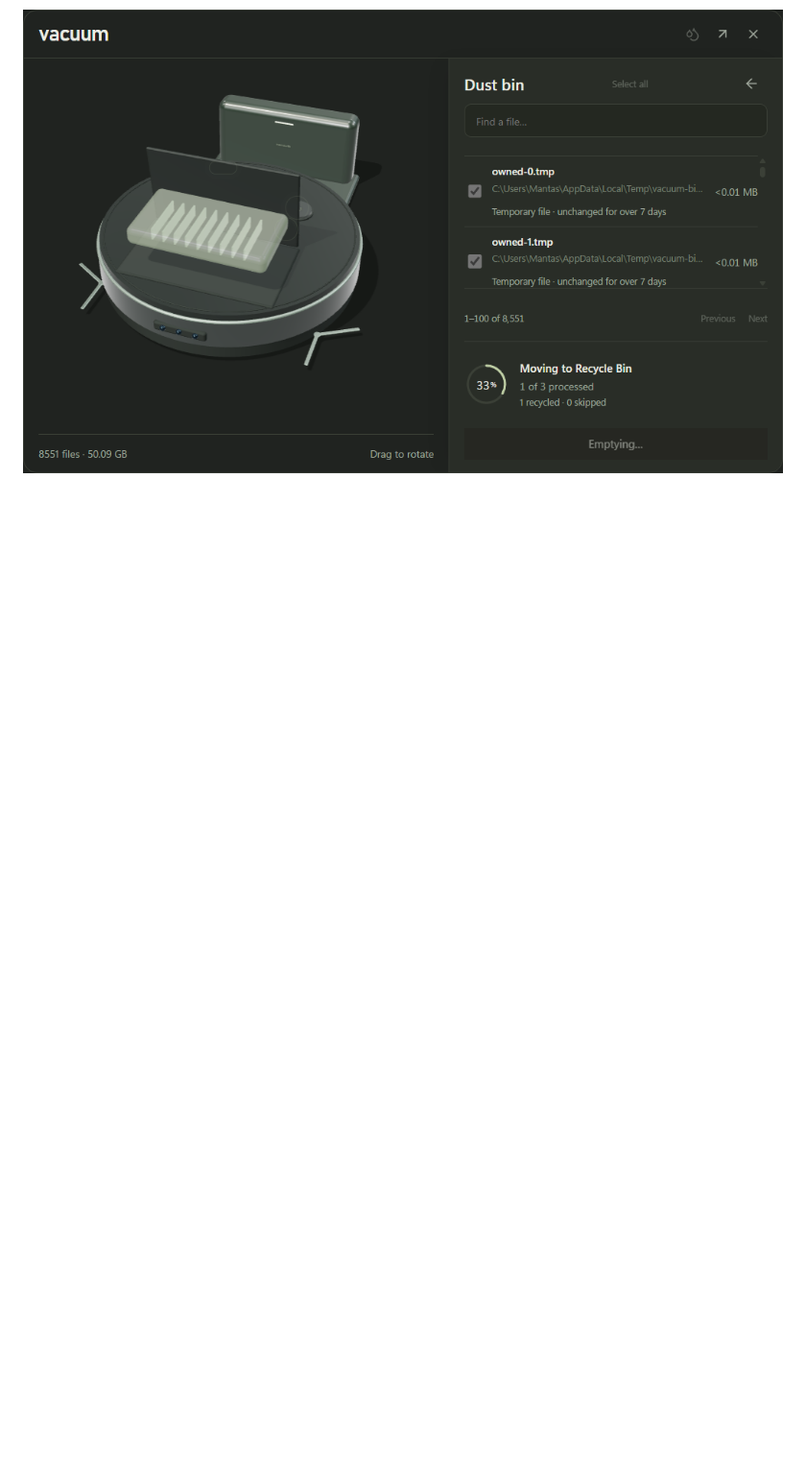
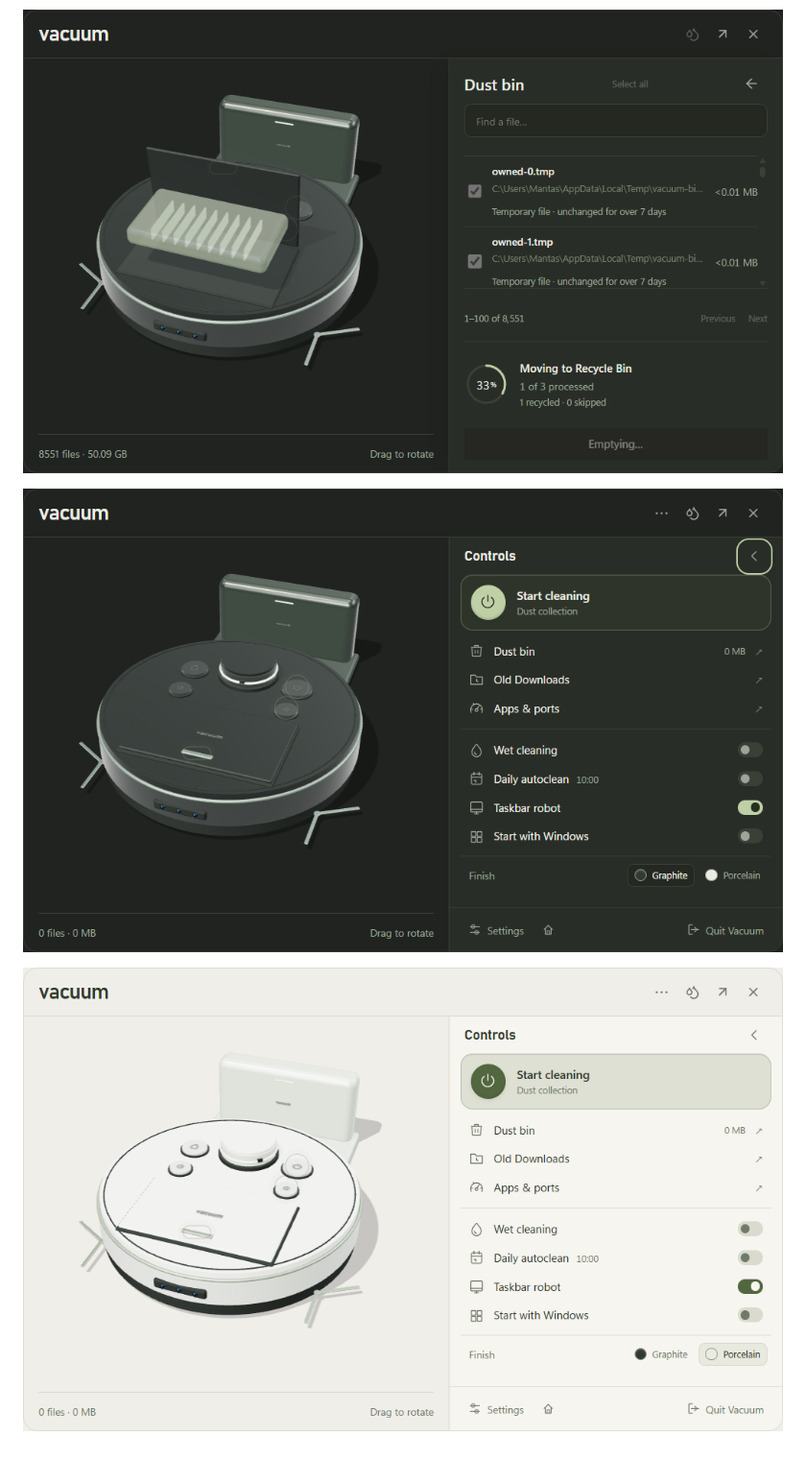
Before and after one commit to TMBeaver/vacuum, a Markdown page: docs/tray-control.md, the part around one of its changes. Shown at 96% size. GitHub-like rendering; pictures changed too: docs/custom-tray-dark.png (added), docs/custom-tray-light.png (added); blank space fills up the shorter version.

```diff
--- a/docs/tray-control.md
+++ b/docs/tray-control.md
@@ -10,2 +10,6 @@ Validation includes 77 tests and `node scripts/verify-bin-progress.cjs`. Its 8,5
 
 ![Progress and pinned actions in the synthetic large-bin test](tray-bin-progress.png)
+
+![Custom tray controls in Graphite](custom-tray-dark.png)
+
+![Custom tray controls in Porcelain](custom-tray-light.png)
```
Also changed, not shown: other parts of docs/tray-control.md (+4 -4 lines), README.md (+2 -2 lines), 9 other files.
